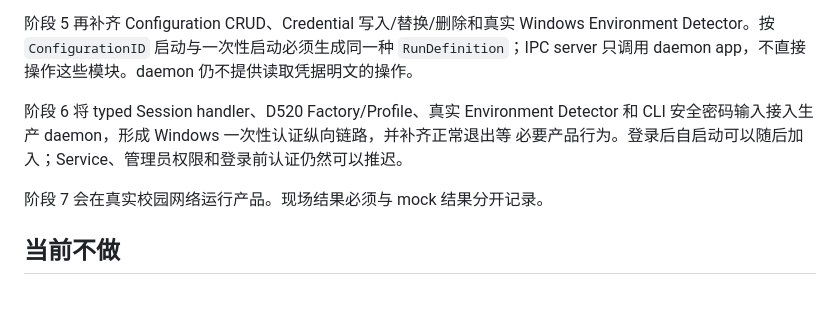
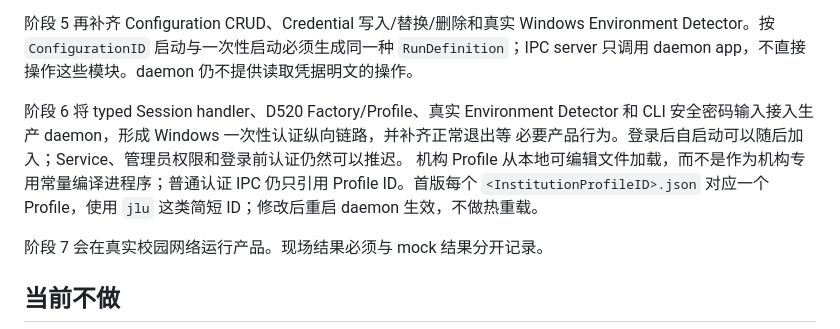
Before and after one commit to CaelestisAstesia/sidravia, a Markdown page: docs/roadmap.md, the part around the change. Drawn GitHub-style; blank space fills up the shorter version.

```diff
--- a/docs/roadmap.md
+++ b/docs/roadmap.md
@@ -105,6 +105,9 @@ Stage 3 的纯代码切片。
 阶段 6 将 typed Session handler、D520 Factory/Profile、真实 Environment Detector 和
 CLI 安全密码输入接入生产 daemon，形成 Windows 一次性认证纵向链路，并补齐正常退出等
 必要产品行为。登录后自启动可以随后加入；Service、管理员权限和登录前认证仍然可以推迟。
+机构 Profile 从本地可编辑文件加载，而不是作为机构专用常量编译进程序；普通认证 IPC
+仍只引用 Profile ID。首版每个 `<InstitutionProfileID>.json` 对应一个 Profile，使用
+`jlu` 这类简短 ID；修改后重启 daemon 生效，不做热重载。
 
 阶段 7 会在真实校园网络运行产品。现场结果必须与 mock 结果分开记录。
 
```
Also changed, not shown: docs/architecture.md (+10 -0 lines), docs/engineering.md (+1 -1 lines).
